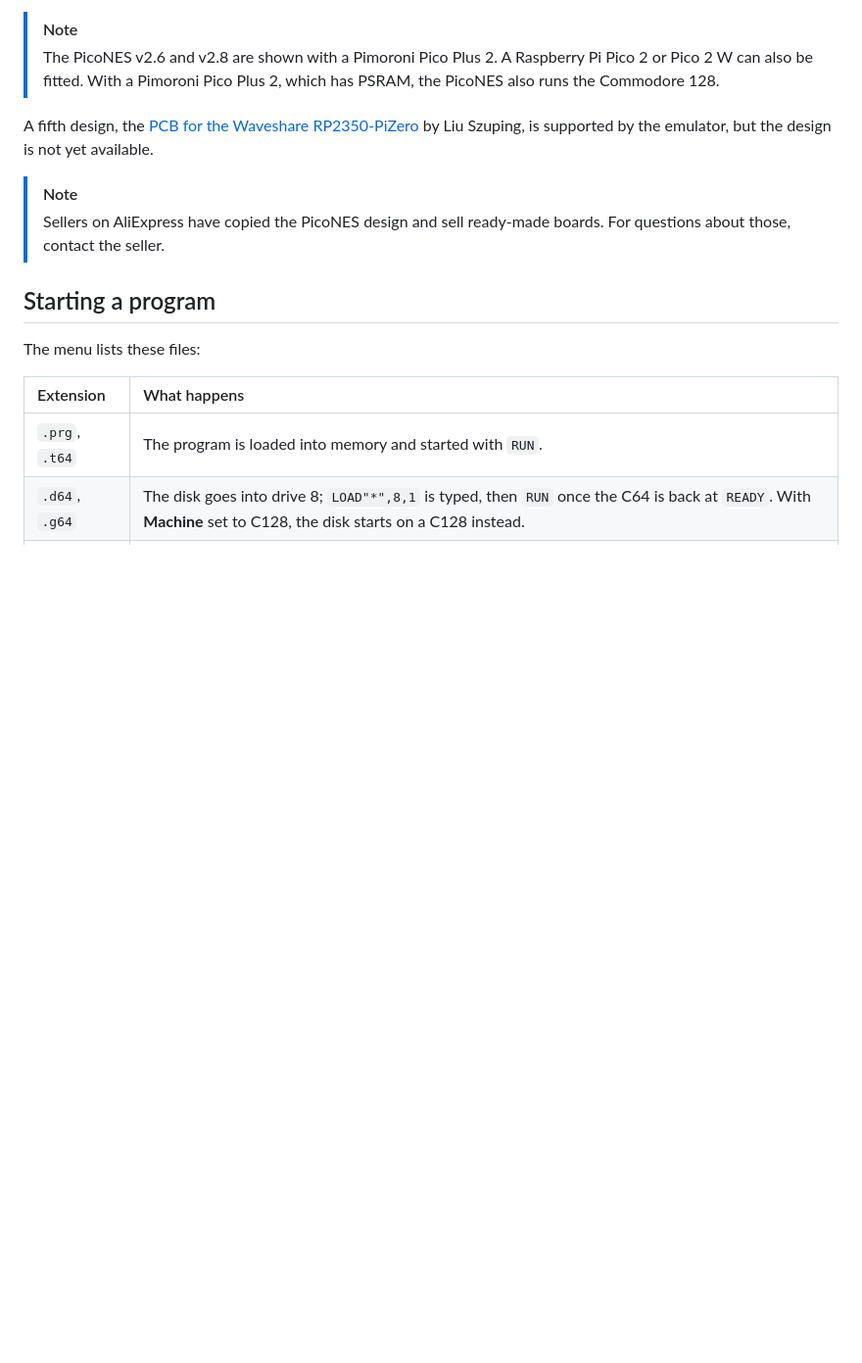
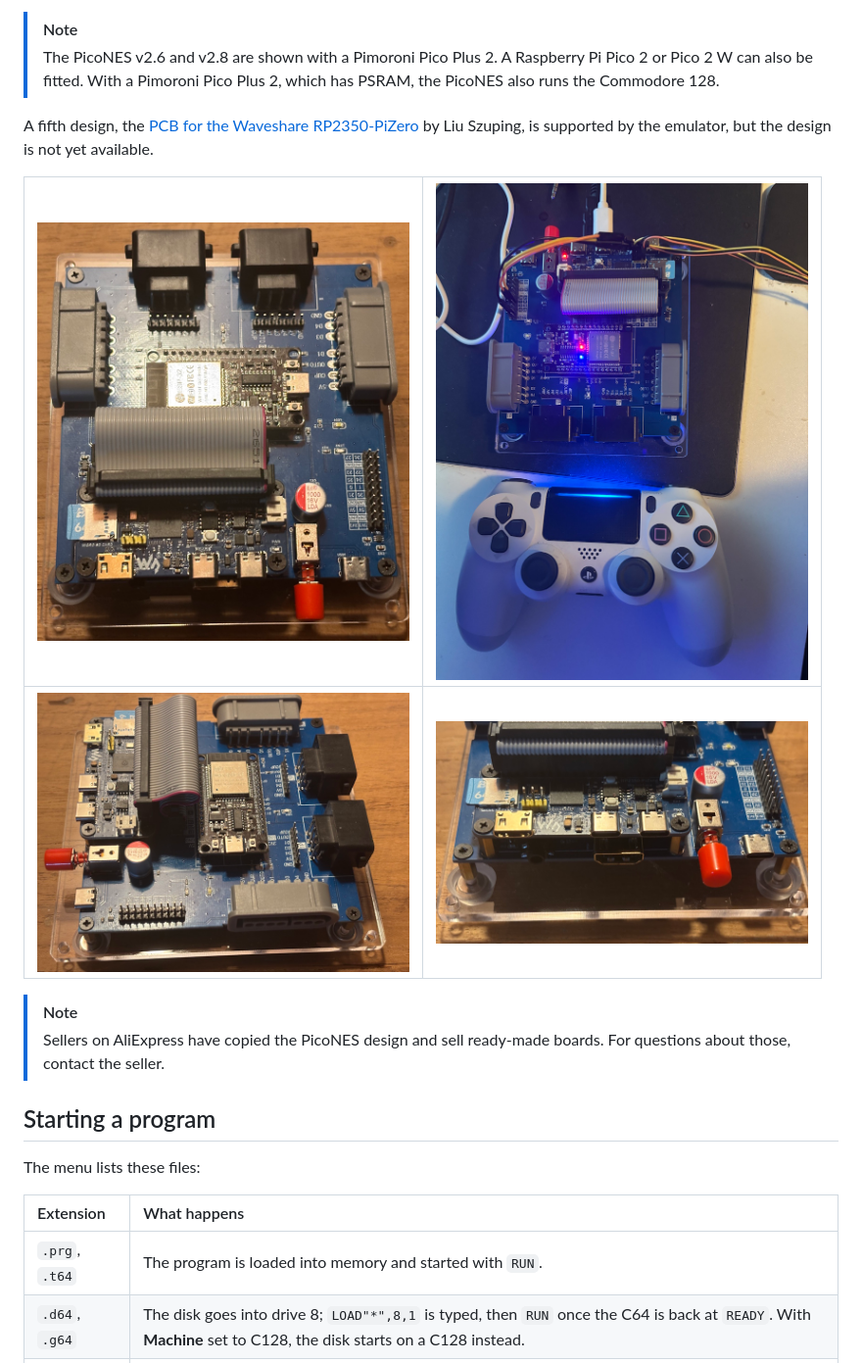
Before and after one commit to PicoPlus-devel/pico-c64, a Markdown page: README.md, the part around the change. Shown at 98% size. GitHub-like rendering; pictures changed too: assets/WaveShareRP2350PiZeroLiuPCB_front.jpg (added), assets/WaveShareRP2350PiZeroLiuPCB_inuse.jpg (added), assets/WaveShareRP2350PiZeroLiuPCB_side.jpg (added); blank space fills up the shorter version.

Commit message:
README: photos of the PCB for the Waveshare RP2350-PiZero
Four photos of Liu Szuping's PCB (HW_CONFIG 18) in a 2x2 table.

Co-Authored-By: Claude Opus 5.5 <noreply@anthropic.com>
Claude-Session: https://claude.ai/code/session_01XNTfadyDJrRwLa6sWcaFWY

```diff
--- a/README.md
+++ b/README.md
@@ -180,6 +180,10 @@ the setup sections in the
 > also runs the Commodore 128.
 
 A fifth design, the [PCB for the Waveshare RP2350-PiZero](https://github.com/PicoPlus-devel/pico-infonesPlus#pcb-with-waveshare-rp2350-pizero) by Liu Szuping, is supported by the emulator, but the design is not yet available.
+
+| <img src="assets/WaveShareRP2350PiZeroLiuPCB_top.jpg" width="380" alt="The PCB seen from above, with the RP2350-PiZero, the ESP32 module, two NES and two SNES controller ports"> | <img src="assets/WaveShareRP2350PiZeroLiuPCB_inuse.jpg" width="380" alt="The PCB in use, with a DualShock 4 controller"> |
+|:--:|:--:|
+| <img src="assets/WaveShareRP2350PiZeroLiuPCB_side.jpg" width="380" alt="The PCB seen from the side"> | <img src="assets/WaveShareRP2350PiZeroLiuPCB_front.jpg" width="380" alt="The front of the PCB, with its HDMI port below the RP2350-PiZero"> |
 
 > [!NOTE]
 > Sellers on AliExpress have copied the PicoNES design and sell ready-made boards. For
```
